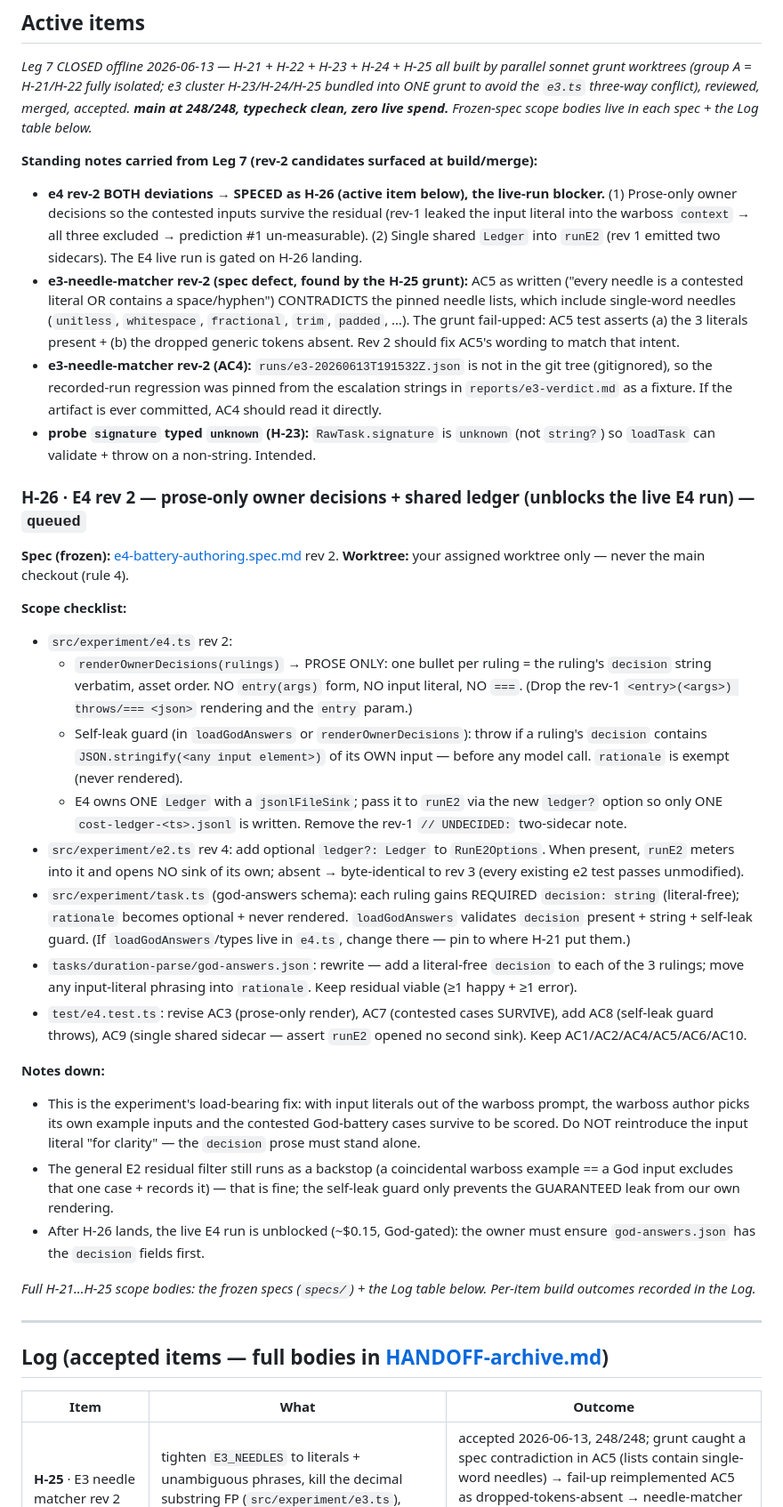
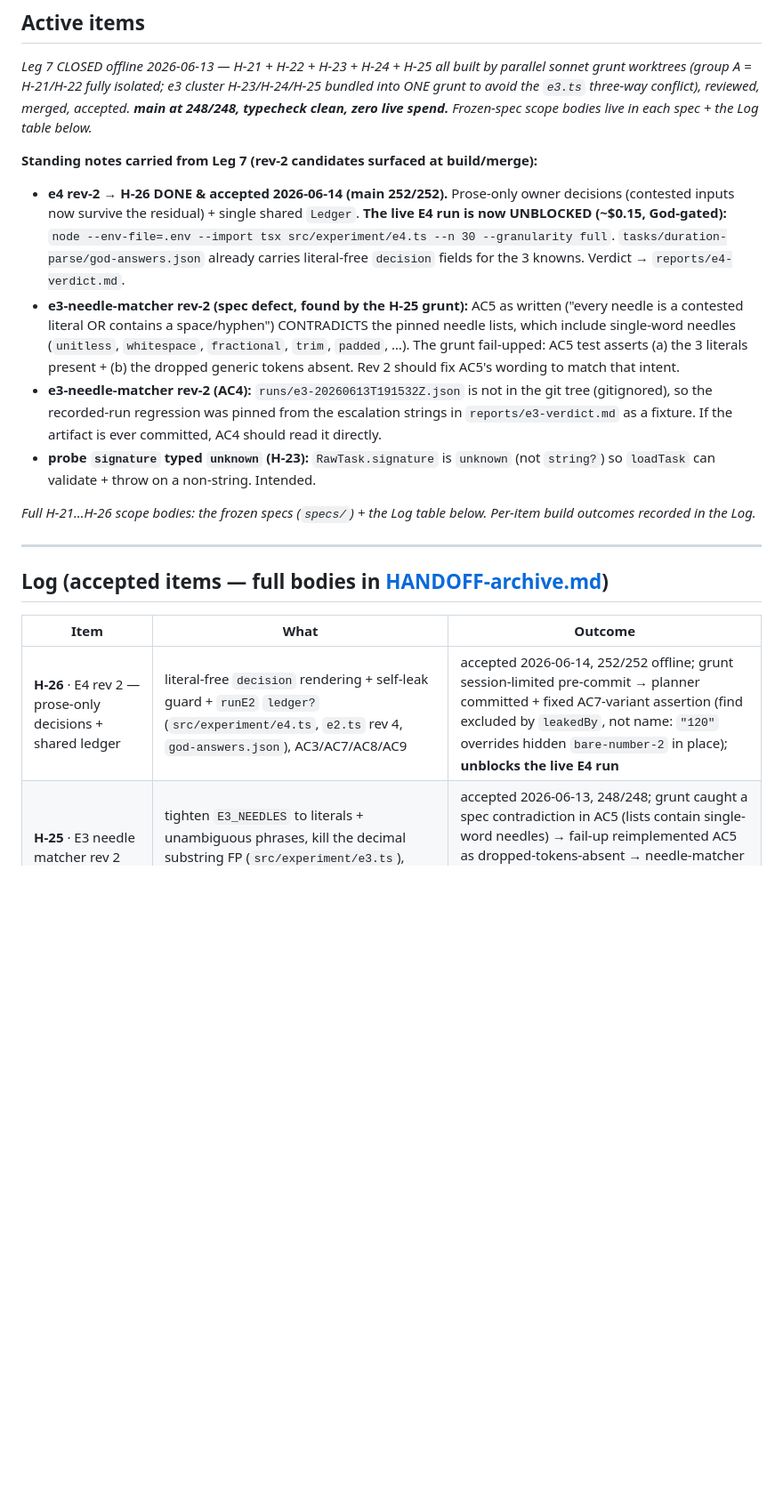
Before and after one commit to SCoureFoure/warboss, a Markdown page: HANDOFF.md, the part around the change. Shown at 89% size. GitHub-like rendering; blank space fills up the shorter version.

Commit message:
docs(e4): H-26 accepted — E4 rev 2 done, live run unblocked
main 252/252. Prose-only owner decisions (contested inputs survive the
residual) + single shared cost-ledger. The live E4 run (~$0.15, God-gated)
is now unblocked; god-answers.json carries literal-free decision fields.

Co-Authored-By: Claude Opus 4.8 <noreply@anthropic.com>

```diff
--- a/HANDOFF.md
+++ b/HANDOFF.md
@@ -172,11 +172,12 @@ live spend.** Frozen-spec scope bodies live in each spec + the Log table below._
 
 **Standing notes carried from Leg 7 (rev-2 candidates surfaced at build/merge):**
 
-- **e4 rev-2 BOTH deviations → SPECED as H-26 (active item below), the live-run
-  blocker.** (1) Prose-only owner decisions so the contested inputs survive the
-  residual (rev-1 leaked the input literal into the warboss `context` → all three
-  excluded → prediction #1 un-measurable). (2) Single shared `Ledger` into
-  `runE2` (rev 1 emitted two sidecars). The E4 live run is gated on H-26 landing.
+- **e4 rev-2 → H-26 DONE & accepted 2026-06-14 (main 252/252).** Prose-only
+  owner decisions (contested inputs now survive the residual) + single shared
+  `Ledger`. **The live E4 run is now UNBLOCKED (~$0.15, God-gated):**
+  `node --env-file=.env --import tsx src/experiment/e4.ts --n 30 --granularity full`.
+  `tasks/duration-parse/god-answers.json` already carries literal-free `decision`
+  fields for the 3 knowns. Verdict → `reports/e4-verdict.md`.
 - **e3-needle-matcher rev-2 (spec defect, found by the H-25 grunt):** AC5 as
   written ("every needle is a contested literal OR contains a space/hyphen")
   CONTRADICTS the pinned needle lists, which include single-word needles
@@ -190,53 +191,7 @@ live spend.** Frozen-spec scope bodies live in each spec + the Log table below._
 - **probe `signature` typed `unknown` (H-23):** `RawTask.signature` is `unknown`
   (not `string?`) so `loadTask` can validate + throw on a non-string. Intended.
 
-### H-26 · E4 rev 2 — prose-only owner decisions + shared ledger (unblocks the live E4 run) — `queued`
-
-**Spec (frozen):** [e4-battery-authoring.spec.md](specs/e4-battery-authoring.spec.md) rev 2.
-**Worktree:** your assigned worktree only — never the main checkout (rule 4).
-
-**Scope checklist:**
-
-- `src/experiment/e4.ts` rev 2:
-  - `renderOwnerDecisions(rulings)` → PROSE ONLY: one bullet per ruling = the
-    ruling's `decision` string verbatim, asset order. NO `entry(args)` form, NO
-    input literal, NO `===`. (Drop the rev-1 `<entry>(<args>) throws/=== <json>`
-    rendering and the `entry` param.)
-  - Self-leak guard (in `loadGodAnswers` or `renderOwnerDecisions`): throw if a
-    ruling's `decision` contains `JSON.stringify(<any input element>)` of its OWN
-    input — before any model call. `rationale` is exempt (never rendered).
-  - E4 owns ONE `Ledger` with a `jsonlFileSink`; pass it to `runE2` via the new
-    `ledger?` option so only ONE `cost-ledger-<ts>.jsonl` is written. Remove the
-    rev-1 `// UNDECIDED:` two-sidecar note.
-- `src/experiment/e2.ts` rev 4: add optional `ledger?: Ledger` to `RunE2Options`.
-  When present, `runE2` meters into it and opens NO sink of its own; absent →
-  byte-identical to rev 3 (every existing e2 test passes unmodified).
-- `src/experiment/task.ts` (god-answers schema): each ruling gains REQUIRED
-  `decision: string` (literal-free); `rationale` becomes optional + never
-  rendered. `loadGodAnswers` validates `decision` present + string + self-leak
-  guard. (If `loadGodAnswers`/types live in `e4.ts`, change there — pin to where
-  H-21 put them.)
-- `tasks/duration-parse/god-answers.json`: rewrite — add a literal-free
-  `decision` to each of the 3 rulings; move any input-literal phrasing into
-  `rationale`. Keep residual viable (≥1 happy + ≥1 error).
-- `test/e4.test.ts`: revise AC3 (prose-only render), AC7 (contested cases
-  SURVIVE), add AC8 (self-leak guard throws), AC9 (single shared sidecar — assert
-  `runE2` opened no second sink). Keep AC1/AC2/AC4/AC5/AC6/AC10.
-
-**Notes down:**
-
-- This is the experiment's load-bearing fix: with input literals out of the
-  warboss prompt, the warboss author picks its own example inputs and the
-  contested God-battery cases survive to be scored. Do NOT reintroduce the input
-  literal "for clarity" — the `decision` prose must stand alone.
-- The general E2 residual filter still runs as a backstop (a coincidental
-  warboss example == a God input excludes that one case + records it) — that is
-  fine; the self-leak guard only prevents the GUARANTEED leak from our own
-  rendering.
-- After H-26 lands, the live E4 run is unblocked (~$0.15, God-gated): the owner
-  must ensure `god-answers.json` has the `decision` fields first.
-
-_Full H-21…H-25 scope bodies: the frozen specs (`specs/`) + the Log table
+_Full H-21…H-26 scope bodies: the frozen specs (`specs/`) + the Log table
 below. Per-item build outcomes recorded in the Log._
 
 <!-- ARCHIVED — bodies moved to HANDOFF-archive.md on acceptance
@@ -322,6 +277,7 @@ below. Per-item build outcomes recorded in the Log._
 
 | Item | What | Outcome |
 | --- | --- | --- |
+| **H-26** · E4 rev 2 — prose-only decisions + shared ledger | literal-free `decision` rendering + self-leak guard + `runE2` `ledger?` (`src/experiment/e4.ts`, `e2.ts` rev 4, `god-answers.json`), AC3/AC7/AC8/AC9 | accepted 2026-06-14, 252/252 offline; grunt session-limited pre-commit → planner committed + fixed AC7-variant assertion (find excluded by `leakedBy`, not name: `"120"` overrides hidden `bare-number-2` in place); **unblocks the live E4 run** |
 | **H-25** · E3 needle matcher rev 2 | tighten `E3_NEEDLES` to literals + unambiguous phrases, kill the decimal substring FP (`src/experiment/e3.ts`), AC1–AC5 | accepted 2026-06-13, 248/248; grunt caught a spec contradiction in AC5 (lists contain single-word needles) → fail-up reimplemented AC5 as dropped-tokens-absent → needle-matcher rev 2 candidate; AC4 pinned from verdict strings (`runs/` gitignored) |
 | **H-24** · intent-probe viability | `intentProbe` rev 3 — `noEntry`/`viable`/`nonviable` three-way split keyed on sandbox sentinel + scaffolded `PROBE_DEFAULT_SYSTEM` (`src/gate.ts`, `src/experiment/e3.ts`), AC1–AC6 | accepted 2026-06-13, 248/248; zero deviations; invariant `generated === noEntry+viable+nonviable` |
 | **H-23** · probe signature | optional task-asset `signature` → `TaskDef` → E3 probe prompt; closes the H-20 `signature=""` fail-up (`src/experiment/task.ts`, `e3.ts`, `task.json`), AC1–AC5 | accepted 2026-06-13, 248/248; `RawTask.signature` typed `unknown` for validation (intended) |
```
